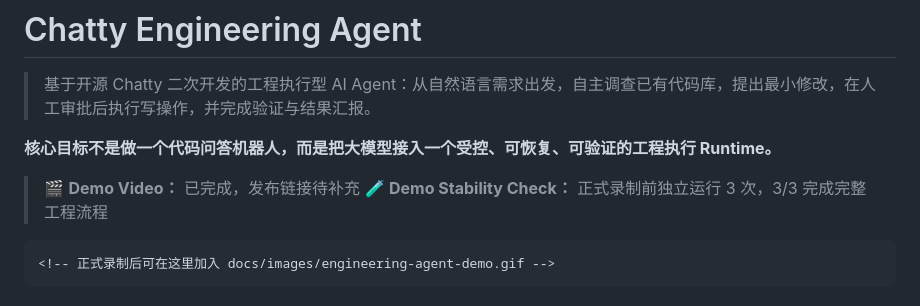
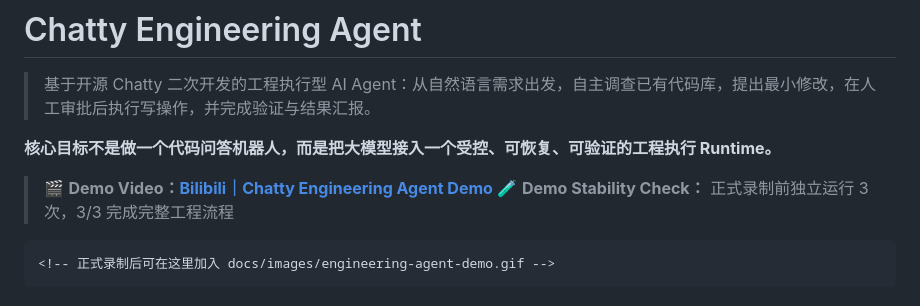
Before and after one commit to summeriXue/chatty-ai-platform, a Markdown page: README.md, the part around the change. Drawn GitHub-style.

Commit message:
docs: add engineering agent demo video

````diff
--- a/README.md
+++ b/README.md
@@ -6,7 +6,7 @@
 **核心目标不是做一个代码问答机器人，而是把大模型接入一个受控、可恢复、可验证的工程执行
 Runtime。**
 
-> 🎬 **Demo Video：** 已完成，发布链接待补充
+> 🎬 **Demo Video：[Bilibili｜Chatty Engineering Agent Demo](https://www.bilibili.com/video/BV15rt66yEuD/)**
 > 🧪 **Demo Stability Check：** 正式录制前独立运行 3 次，3/3 完成完整工程流程
 
 ```{=html}
````
Also changed, not shown: README_PORTFOLIO.md (+1 -1 lines).
